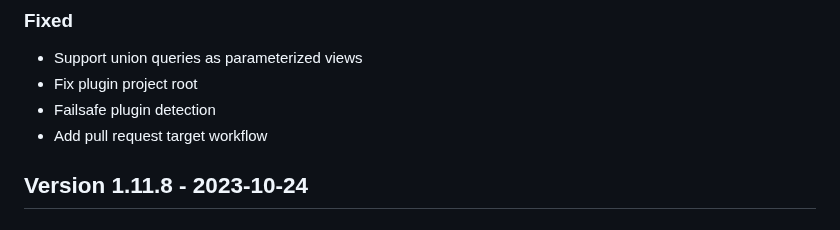
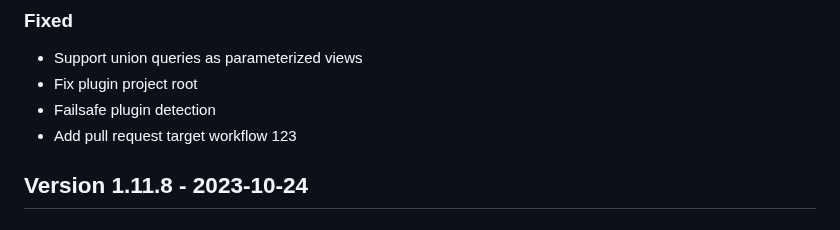
Before and after one commit to cap-js-community/odata-v2-adapter, a Markdown page: CHANGELOG.md, the part around the change. Rendered like a GitHub page.

```diff
--- a/CHANGELOG.md
+++ b/CHANGELOG.md
@@ -12,7 +12,7 @@ and this project adheres to [Semantic Versioning](http://semver.org/spec/v2.0.0.
 - Support union queries as parameterized views
 - Fix plugin project root
 - Failsafe plugin detection
-- Add pull request target workflow
+- Add pull request target workflow 123
 
 ## Version 1.11.8 - 2023-10-24
 
```
